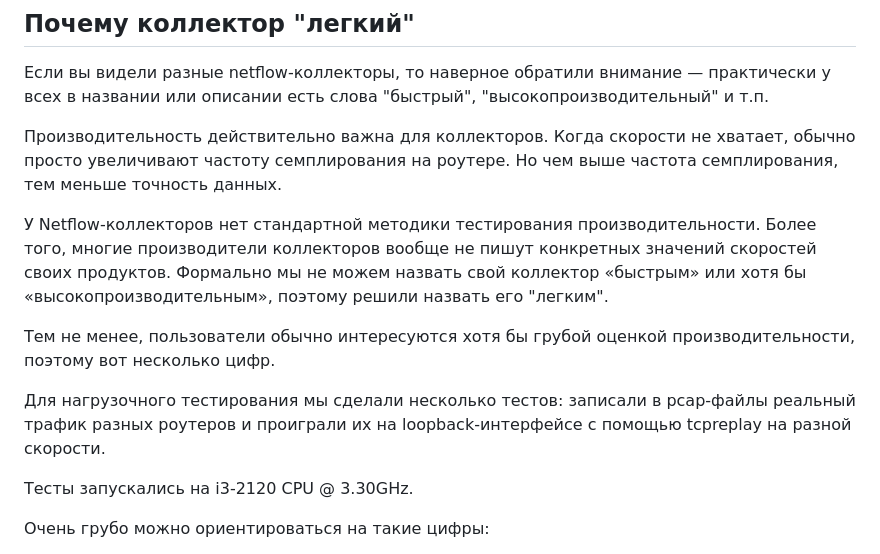
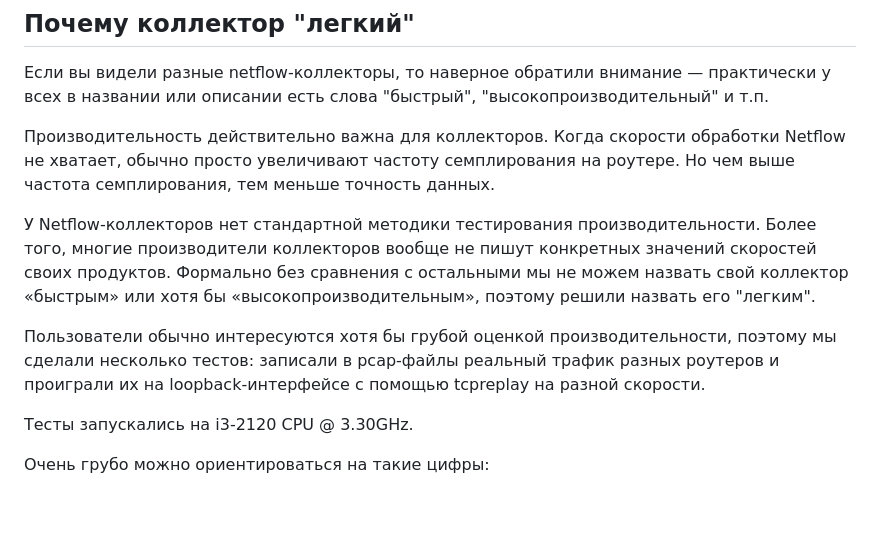
Before and after one commit to vmxdev/xenoeye, a Markdown page: README.n.ru.md, the part around the change. GitHub-like rendering; blank space fills up the shorter version.

```diff
--- a/README.n.ru.md
+++ b/README.n.ru.md
@@ -34,14 +34,12 @@
 
 Если вы видели разные netflow-коллекторы, то наверное обратили внимание — практически у всех в названии или описании есть слова "быстрый", "высокопроизводительный" и т.п.
 
-Производительность действительно важна для коллекторов. Когда скорости не хватает, обычно просто увеличивают частоту семплирования на роутере. Но чем выше частота семплирования, тем меньше точность данных.
+Производительность действительно важна для коллекторов. Когда скорости обработки Netflow не хватает, обычно просто увеличивают частоту семплирования на роутере. Но чем выше частота семплирования, тем меньше точность данных.
 
 У Netflow-коллекторов нет стандартной методики тестирования производительности. Более того, многие производители коллекторов вообще не пишут конкретных значений скоростей своих продуктов.
-Формально мы не можем назвать свой коллектор «быстрым» или хотя бы «высокопроизводительным», поэтому решили назвать его "легким".
+Формально без сравнения с остальными мы не можем назвать свой коллектор «быстрым» или хотя бы «высокопроизводительным», поэтому решили назвать его "легким".
 
-Тем не менее, пользователи обычно интересуются хотя бы грубой оценкой производительности, поэтому вот несколько цифр.
-
-Для нагрузочного тестирования мы сделали несколько тестов: записали в pcap-файлы реальный трафик разных роутеров и проиграли их на loopback-интерфейсе с помощью tcpreplay на разной скорости.
+Пользователи обычно интересуются хотя бы грубой оценкой производительности, поэтому мы сделали несколько тестов: записали в pcap-файлы реальный трафик разных роутеров и проиграли их на loopback-интерфейсе с помощью tcpreplay на разной скорости.
 
 Тесты запускались на i3-2120 CPU @ 3.30GHz.
 
```
Also changed, not shown: STEP-BY-STEP.ru.md (+53 -13 lines).
